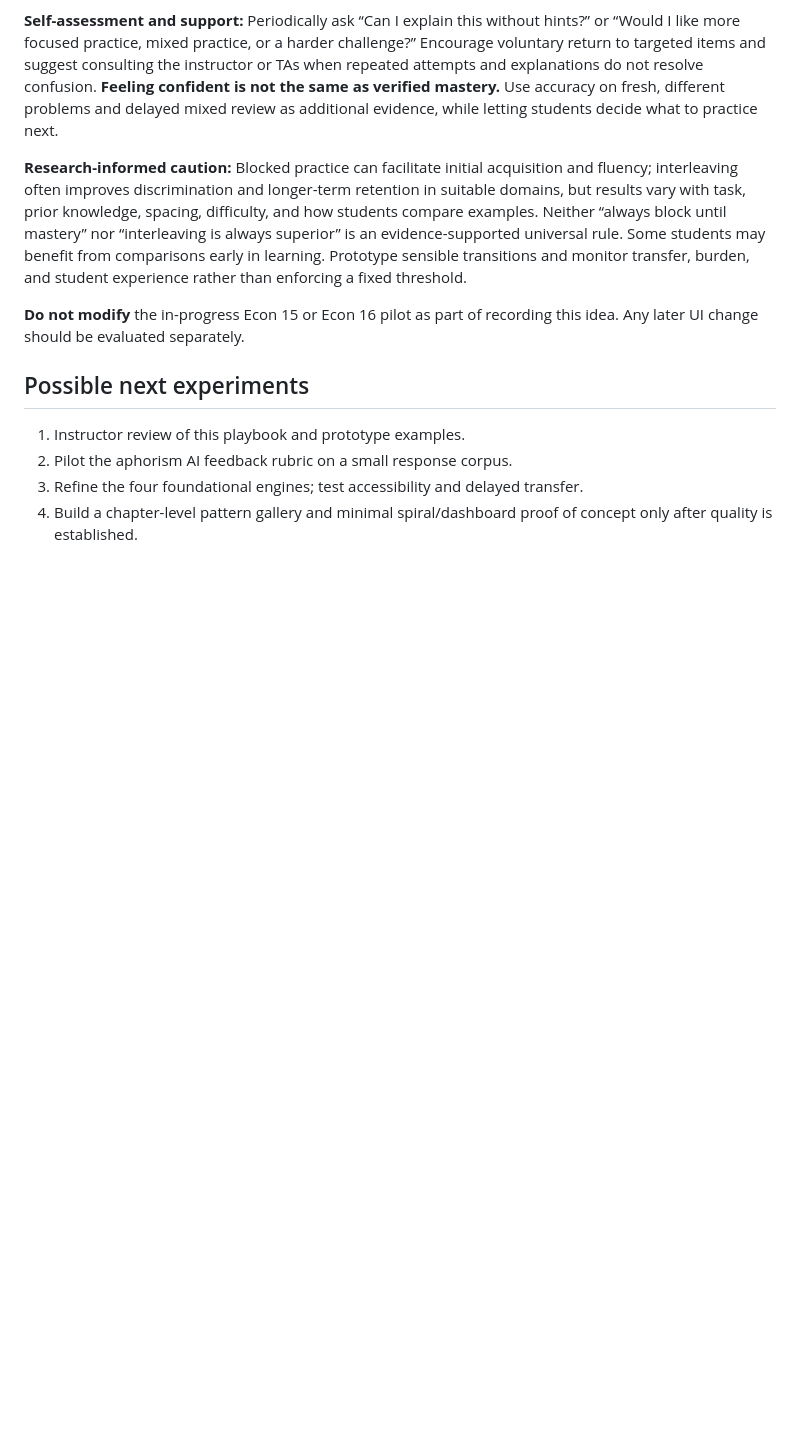
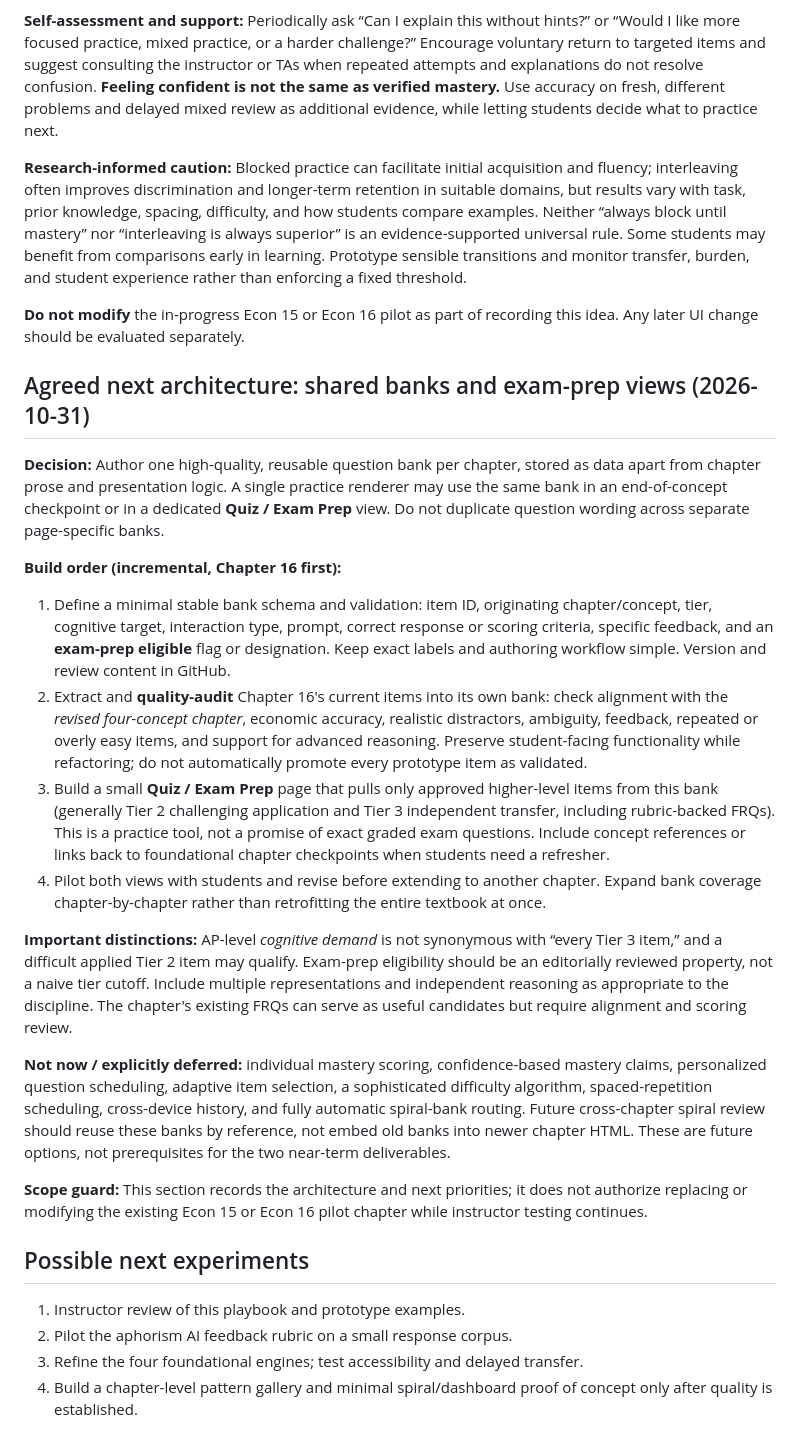
Before and after one commit to bpacini-alt/Econ-150-textbook, a Markdown page: docs/PRECISE-PRACTICE-DESIGN.md, the part around the change. Rendered like a GitHub page; blank space fills up the shorter version.

Commit message:
Record shared chapter bank and exam-prep architecture; defer adaptive mastery

```diff
--- a/docs/PRECISE-PRACTICE-DESIGN.md
+++ b/docs/PRECISE-PRACTICE-DESIGN.md
@@ -191,6 +191,23 @@ A future EDCOR test-out might present a fresh classroom situation and student ev
 
 **Do not modify** the in-progress Econ 15 or Econ 16 pilot as part of recording this idea. Any later UI change should be evaluated separately.
 
+## Agreed next architecture: shared banks and exam-prep views (2026-10-31)
+
+**Decision:** Author one high-quality, reusable question bank per chapter, stored as data apart from chapter prose and presentation logic. A single practice renderer may use the same bank in an end-of-concept checkpoint or in a dedicated **Quiz / Exam Prep** view. Do not duplicate question wording across separate page-specific banks.
+
+**Build order (incremental, Chapter 16 first):**
+
+1. Define a minimal stable bank schema and validation: item ID, originating chapter/concept, tier, cognitive target, interaction type, prompt, correct response or scoring criteria, specific feedback, and an **exam-prep eligible** flag or designation. Keep exact labels and authoring workflow simple. Version and review content in GitHub.
+2. Extract and **quality-audit** Chapter 16's current items into its own bank: check alignment with the *revised four-concept chapter*, economic accuracy, realistic distractors, ambiguity, feedback, repeated or overly easy items, and support for advanced reasoning. Preserve student-facing functionality while refactoring; do not automatically promote every prototype item as validated.
+3. Build a small **Quiz / Exam Prep** page that pulls only approved higher-level items from this bank (generally Tier 2 challenging application and Tier 3 independent transfer, including rubric-backed FRQs). This is a practice tool, not a promise of exact graded exam questions. Include concept references or links back to foundational chapter checkpoints when students need a refresher.
+4. Pilot both views with students and revise before extending to another chapter. Expand bank coverage chapter-by-chapter rather than retrofitting the entire textbook at once.
+
+**Important distinctions:** AP-level *cognitive demand* is not synonymous with “every Tier 3 item,” and a difficult applied Tier 2 item may qualify. Exam-prep eligibility should be an editorially reviewed property, not a naive tier cutoff. Include multiple representations and independent reasoning as appropriate to the discipline. The chapter's existing FRQs can serve as useful candidates but require alignment and scoring review.
+
+**Not now / explicitly deferred:** individual mastery scoring, confidence-based mastery claims, personalized question scheduling, adaptive item selection, a sophisticated difficulty algorithm, spaced-repetition scheduling, cross-device history, and fully automatic spiral-bank routing. Future cross-chapter spiral review should reuse these banks by reference, not embed old banks into newer chapter HTML. These are future options, not prerequisites for the two near-term deliverables.
+
+**Scope guard:** This section records the architecture and next priorities; it does not authorize replacing or modifying the existing Econ 15 or Econ 16 pilot chapter while instructor testing continues.
+
 ## Possible next experiments
 
 1. Instructor review of this playbook and prototype examples.
```
Also changed, not shown: PROJECT-PRIORITIES.md (+2 -0 lines).
